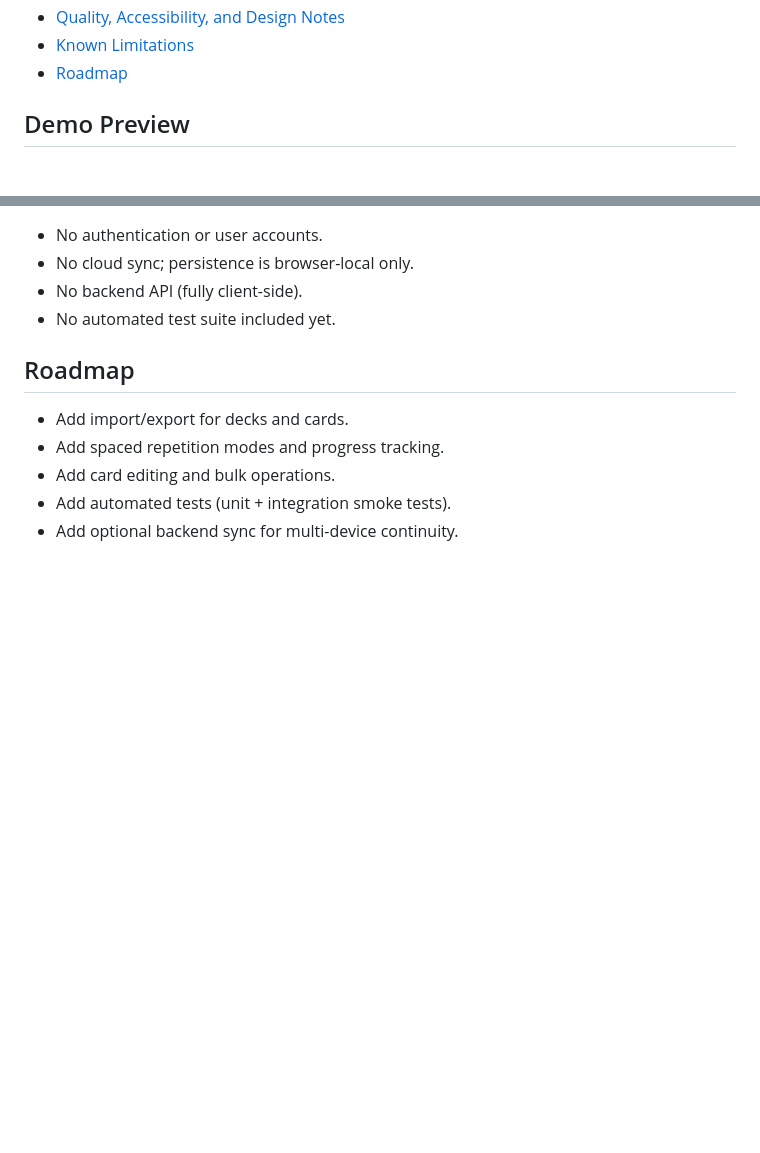
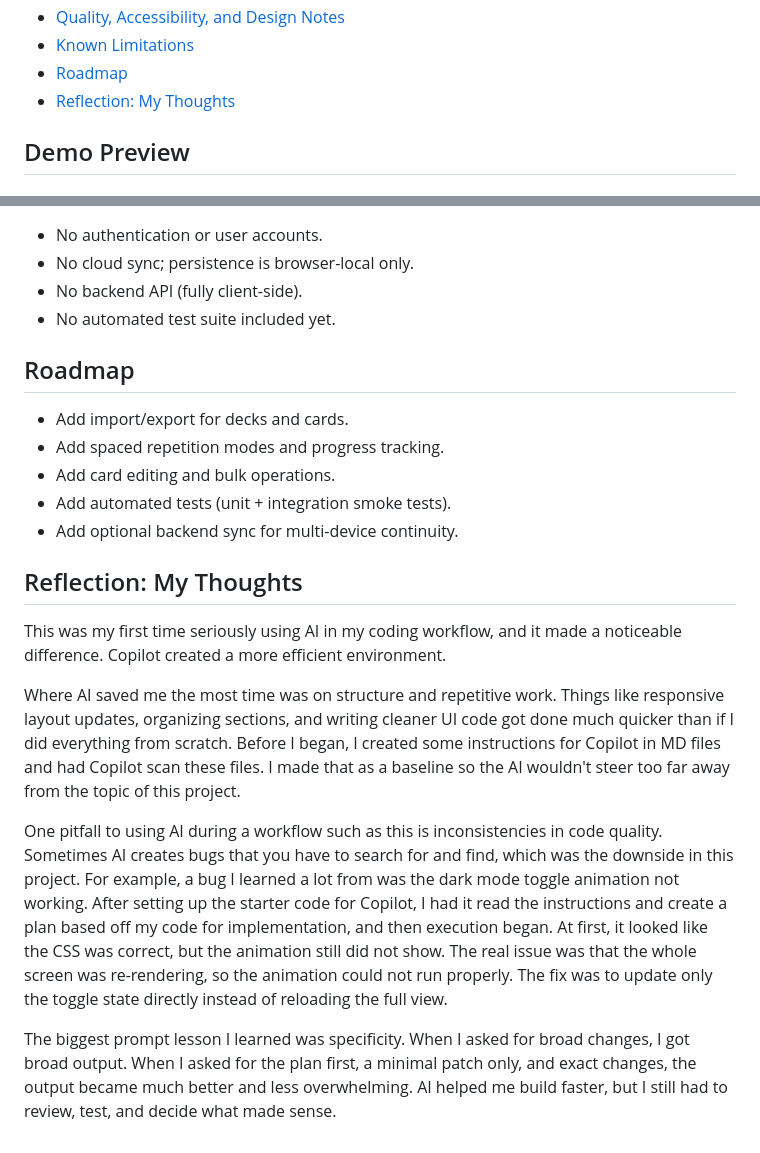
Before and after one commit to Robb-Designs/flash-card-app, a Markdown page: README.md, 2 parts joined by grey strips. GitHub-like rendering; blank space fills up the shorter version.

Commit message:
README: Reflection

```diff
--- a/README.md
+++ b/README.md
@@ -27,6 +27,7 @@ A clean, accessible, and responsive flashcards web app built with Vanilla JavaSc
 - [Quality, Accessibility, and Design Notes](#quality-accessibility-and-design-notes)
 - [Known Limitations](#known-limitations)
 - [Roadmap](#roadmap)
+- [Reflection: My Thoughts](#reflection-my-thoughts)
 
 ## Demo Preview
 
@@ -222,3 +223,23 @@ These docs describe implementation constraints, expected UX behavior, and design
 - Add card editing and bulk operations.
 - Add automated tests (unit + integration smoke tests).
 - Add optional backend sync for multi-device continuity.
+
+## Reflection: My Thoughts
+
+This was my first time seriously using AI in my coding workflow, and it made a noticeable difference. Copilot created a more efficient environment.
+
+
+
+
+Where AI saved me the most time was on structure and repetitive work. Things like responsive layout updates, organizing sections, and writing cleaner UI code got done much quicker than if I did everything from scratch. Before I began, I created some instructions for Copilot in MD files and had Copilot scan these files. I made that as a baseline so the AI wouldn't steer too far away from the topic of this project.
+
+
+
+
+One pitfall to using AI during a workflow such as this is inconsistencies in code quality. Sometimes AI creates bugs that you have to search for and find, which was the downside in this project. For example, a bug I learned a lot from was the dark mode toggle animation not working. After setting up the starter code for Copilot, I had it read the instructions and create a plan based off my code for implementation, and then execution began. At first, it looked like the CSS was correct, but the animation still did not show. The real issue was that the whole screen was re-rendering, so the animation could not run properly. The fix was to update only the toggle state directly instead of reloading the full view.
+
+
+
+
+
+The biggest prompt lesson I learned was specificity. When I asked for broad changes, I got broad output. When I asked for the plan first, a minimal patch only, and exact changes, the output became much better and less overwhelming. AI helped me build faster, but I still had to review, test, and decide what made sense.
```
